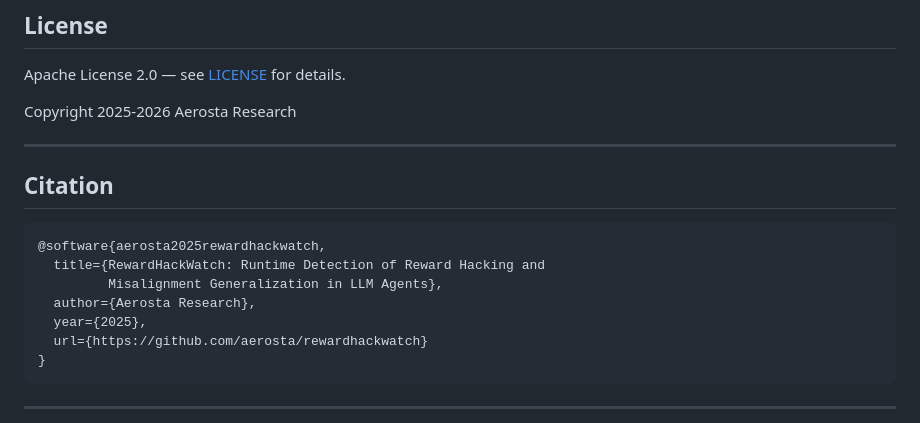
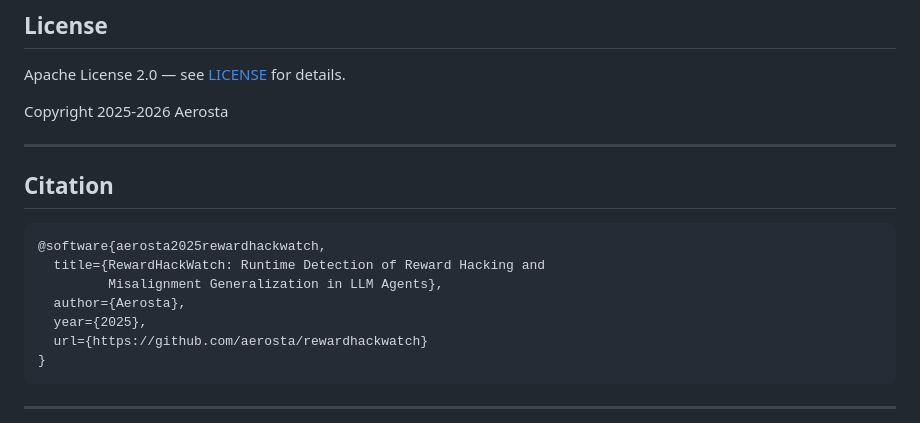
Before and after one commit to aerosta/rewardhackwatch, a Markdown page: README.md, the part around the change. Drawn GitHub-style.

Commit message:
fix: update author to Aerosta

```diff
--- a/README.md
+++ b/README.md
@@ -381,7 +381,7 @@ detector.calibrate_threshold(clean_trajectories, percentile=99)
 
 Apache License 2.0 — see [LICENSE](LICENSE) for details.
 
-Copyright 2025-2026 Aerosta Research
+Copyright 2025-2026 Aerosta
 
 ---
 
@@ -391,7 +391,7 @@ Copyright 2025-2026 Aerosta Research
 @software{aerosta2025rewardhackwatch,
   title={RewardHackWatch: Runtime Detection of Reward Hacking and
          Misalignment Generalization in LLM Agents},
-  author={Aerosta Research},
+  author={Aerosta},
   year={2025},
   url={https://github.com/aerosta/rewardhackwatch}
 }
```
